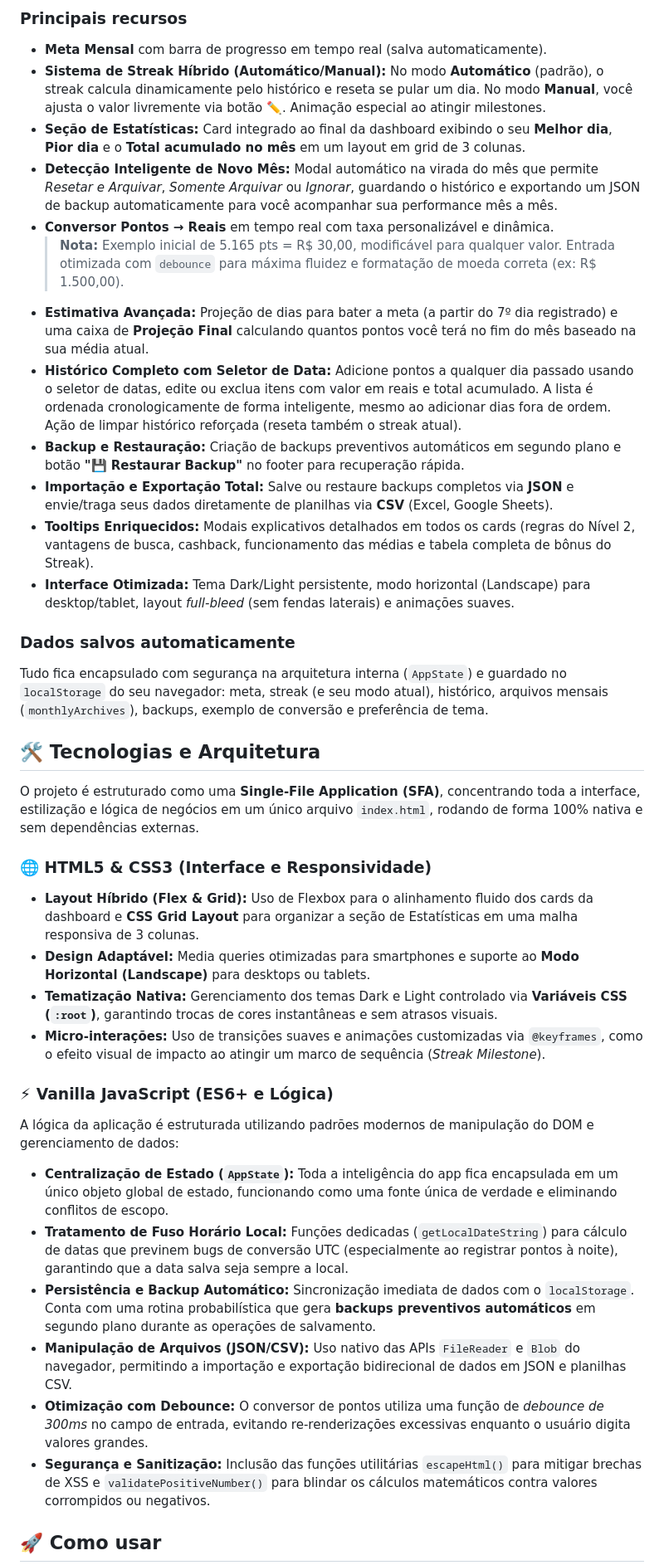
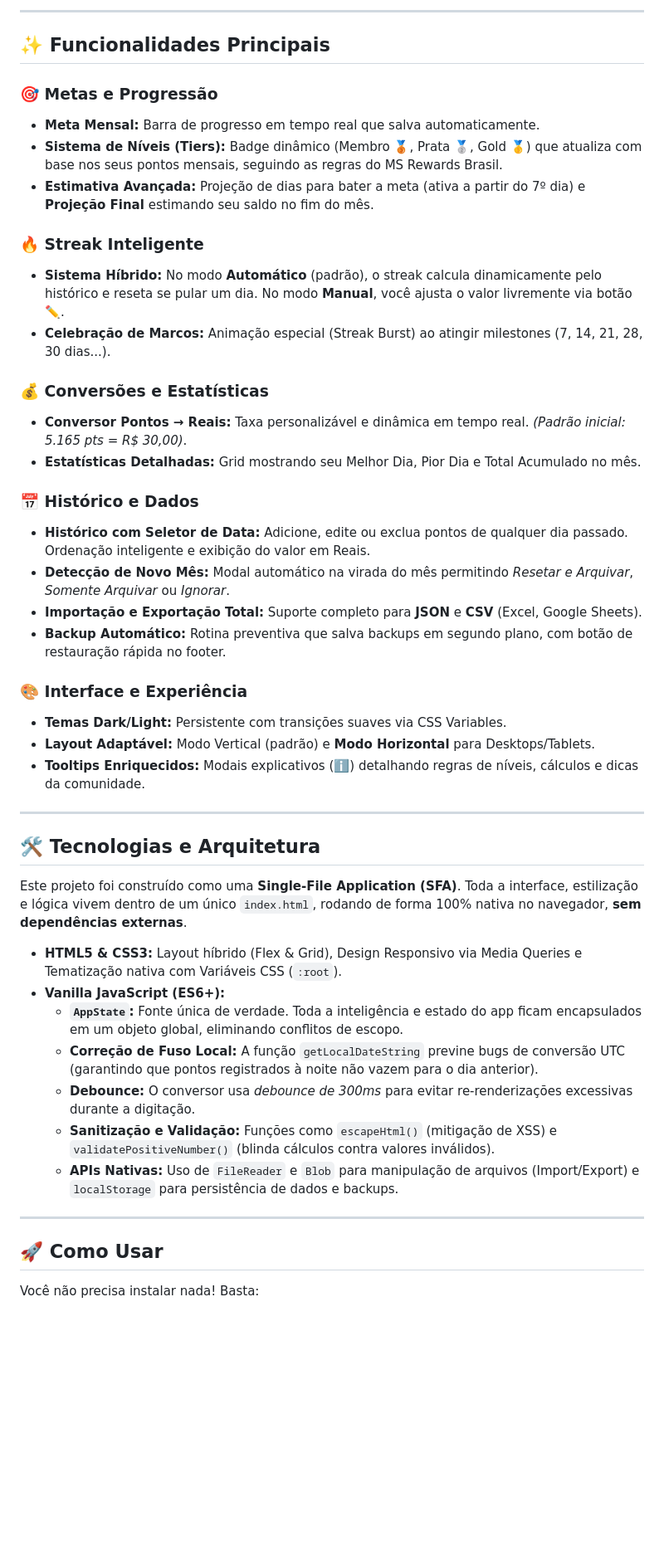
Before and after one commit to Y4SH1R01/MSRewardsTool, a Markdown page: README.md, the part around one of its changes. Shown at 83% size. Drawn GitHub-style; blank space fills up the shorter version.

Commit message:
Atualizar README.md

```diff
--- a/README.md
+++ b/README.md
@@ -10,40 +12,49 @@ Uma ferramenta leve, moderna e totalmente funcional para acompanhar seus pontos
 
-### Principais recursos
-- **Meta Mensal** com barra de progresso em tempo real (salva automaticamente).
-- **Sistema de Streak Híbrido (Automático/Manual):** No modo **Automático** (padrão), o streak calcula dinamicamente pelo histórico e reseta se pular um dia. No modo **Manual**, você ajusta o valor livremente via botão ✏️. Animação especial ao atingir milestones.
-- **Seção de Estatísticas:** Card integrado ao final da dashboard exibindo o seu **Melhor dia**, **Pior dia** e o **Total acumulado no mês** em um layout em grid de 3 colunas.
-- **Detecção Inteligente de Novo Mês:** Modal automático na virada do mês que permite *Resetar e Arquivar*, *Somente Arquivar* ou *Ignorar*, guardando o histórico e exportando um JSON de backup automaticamente para você acompanhar sua performance mês a mês.
-- **Conversor Pontos → Reais** em tempo real com taxa personalizável e dinâmica.
-  > **Nota:** Exemplo inicial de 5.165 pts = R$ 30,00, modificável para qualquer valor. Entrada otimizada com `debounce` para máxima fluidez e formatação de moeda correta (ex: R$ 1.500,00).
-- **Estimativa Avançada:** Projeção de dias para bater a meta (a partir do 7º dia registrado) e uma caixa de **Projeção Final** calculando quantos pontos você terá no fim do mês baseado na sua média atual.
-- **Histórico Completo com Seletor de Data:** Adicione pontos a qualquer dia passado usando o seletor de datas, edite ou exclua itens com valor em reais e total acumulado. A lista é ordenada cronologicamente de forma inteligente, mesmo ao adicionar dias fora de ordem. Ação de limpar histórico reforçada (reseta também o streak atual).
-- **Backup e Restauração:** Criação de backups preventivos automáticos em segundo plano e botão **"💾 Restaurar Backup"** no footer para recuperação rápida.
-- **Importação e Exportação Total:** Salve ou restaure backups completos via **JSON** e envie/traga seus dados diretamente de planilhas via **CSV** (Excel, Google Sheets).
-- **Tooltips Enriquecidos:** Modais explicativos detalhados em todos os cards (regras do Nível 2, vantagens de busca, cashback, funcionamento das médias e tabela completa de bônus do Streak).
-- **Interface Otimizada:** Tema Dark/Light persistente, modo horizontal (Landscape) para desktop/tablet, layout *full-bleed* (sem fendas laterais) e animações suaves.
+---
 
-### Dados salvos automaticamente
-Tudo fica encapsulado com segurança na arquitetura interna (`AppState`) e guardado no `localStorage` do seu navegador: meta, streak (e seu modo atual), histórico, arquivos mensais (`monthlyArchives`), backups, exemplo de conversão e preferência de tema.
+## ✨ Funcionalidades Principais
+
+### 🎯 Metas e Progressão
+- **Meta Mensal:** Barra de progresso em tempo real que salva automaticamente.
+- **Sistema de Níveis (Tiers):** Badge dinâmico (Membro 🥉, Prata 🥈, Gold 🥇) que atualiza com base nos seus pontos mensais, seguindo as regras do MS Rewards Brasil.
+- **Estimativa Avançada:** Projeção de dias para bater a meta (ativa a partir do 7º dia) e **Projeção Final** estimando seu saldo no fim do mês.
+
+### 🔥 Streak Inteligente
+- **Sistema Híbrido:** No modo **Automático** (padrão), o streak calcula dinamicamente pelo histórico e reseta se pular um dia. No modo **Manual**, você ajusta o valor livremente via botão ✏️.
+- **Celebração de Marcos:** Animação especial (Streak Burst) ao atingir milestones (7, 14, 21, 28, 30 dias...).
+
+### 💰 Conversões e Estatísticas
+- **Conversor Pontos → Reais:** Taxa personalizável e dinâmica em tempo real. *(Padrão inicial: 5.165 pts = R$ 30,00)*.
+- **Estatísticas Detalhadas:** Grid mostrando seu Melhor Dia, Pior Dia e Total Acumulado no mês.
+
+### 📅 Histórico e Dados
+- **Histórico com Seletor de Data:** Adicione, edite ou exclua pontos de qualquer dia passado. Ordenação inteligente e exibição do valor em Reais.
+- **Detecção de Novo Mês:** Modal automático na virada do mês permitindo *Resetar e Arquivar*, *Somente Arquivar* ou *Ignorar*.
+- **Importação e Exportação Total:** Suporte completo para **JSON** e **CSV** (Excel, Google Sheets).
+- **Backup Automático:** Rotina preventiva que salva backups em segundo plano, com botão de restauração rápida no footer.
+
+### 🎨 Interface e Experiência
+- **Temas Dark/Light:** Persistente com transições suaves via CSS Variables.
+- **Layout Adaptável:** Modo Vertical (padrão) e **Modo Horizontal** para Desktops/Tablets.
+- **Tooltips Enriquecidos:** Modais explicativos (ℹ️) detalhando regras de níveis, cálculos e dicas da comunidade.
+
+---
 
 ## 🛠️ Tecnologias e Arquitetura
 
-O projeto é estruturado como uma **Single-File Application (SFA)**, concentrando toda a interface, estilização e lógica de negócios em um único arquivo `index.html`, rodando de forma 100% nativa e sem dependências externas.
+Este projeto foi construído como uma **Single-File Application (SFA)**. Toda a interface, estilização e lógica vivem dentro de um único `index.html`, rodando de forma 100% nativa no navegador, **sem dependências externas**.
 
-### 🌐 HTML5 & CSS3 (Interface e Responsividade)
-- **Layout Híbrido (Flex & Grid):** Uso de Flexbox para o alinhamento fluido dos cards da dashboard e **CSS Grid Layout** para organizar a seção de Estatísticas em uma malha responsiva de 3 colunas.
-- **Design Adaptável:** Media queries otimizadas para smartphones e suporte ao **Modo Horizontal (Landscape)** para desktops ou tablets.
-- **Tematização Nativa:** Gerenciamento dos temas Dark e Light controlado via **Variáveis CSS (`:root`)**, garantindo trocas de cores instantâneas e sem atrasos visuais.
-- **Micro-interações:** Uso de transições suaves e animações customizadas via `@keyframes`, como o efeito visual de impacto ao atingir um marco de sequência (*Streak Milestone*).
+- **HTML5 & CSS3:** Layout híbrido (Flex & Grid), Design Responsivo via Media Queries e Tematização nativa com Variáveis CSS (`:root`).
+- **Vanilla JavaScript (ES6+):**
+  - **`AppState`:** Fonte única de verdade. Toda a inteligência e estado do app ficam encapsulados em um objeto global, eliminando conflitos de escopo.
+  - **Correção de Fuso Local:** A função `getLocalDateString` previne bugs de conversão UTC (garantindo que pontos registrados à noite não vazem para o dia anterior).
+  - **Debounce:** O conversor usa *debounce de 300ms* para evitar re-renderizações excessivas durante a digitação.
+  - **Sanitização e Validação:** Funções como `escapeHtml()` (mitigação de XSS) e `validatePositiveNumber()` (blinda cálculos contra valores inválidos).
+  - **APIs Nativas:** Uso de `FileReader` e `Blob` para manipulação de arquivos (Import/Export) e `localStorage` para persistência de dados e backups.
 
-### ⚡ Vanilla JavaScript (ES6+ e Lógica)
-A lógica da aplicação é estruturada utilizando padrões modernos de manipulação do DOM e gerenciamento de dados:
+---
 
-- **Centralização de Estado (`AppState`):** Toda a inteligência do app fica encapsulada em um único objeto global de estado, funcionando como uma fonte única de verdade e eliminando conflitos de escopo.
-- **Tratamento de Fuso Horário Local:** Funções dedicadas (`getLocalDateString`) para cálculo de datas que previnem bugs de conversão UTC (especialmente ao registrar pontos à noite), garantindo que a data salva seja sempre a local.
-- **Persistência e Backup Automático:** Sincronização imediata de dados com o `localStorage`. Conta com uma rotina probabilística que gera **backups preventivos automáticos** em segundo plano durante as operações de salvamento.
-- **Manipulação de Arquivos (JSON/CSV):** Uso nativo das APIs `FileReader` e `Blob` do navegador, permitindo a importação e exportação bidirecional de dados em JSON e planilhas CSV.
-- **Otimização com Debounce:** O conversor de pontos utiliza uma função de *debounce de 300ms* no campo de entrada, evitando re-renderizações excessivas enquanto o usuário digita valores grandes.
-- **Segurança e Sanitização:** Inclusão das funções utilitárias `escapeHtml()` para mitigar brechas de XSS e `validatePositiveNumber()` para blindar os cálculos matemáticos contra valores corrompidos ou negativos.
+## 🚀 Como Usar
 
-## 🚀 Como usar
+Você não precisa instalar nada! Basta:
 
```
Also changed, not shown: other parts of README.md (+31 -29 lines).
